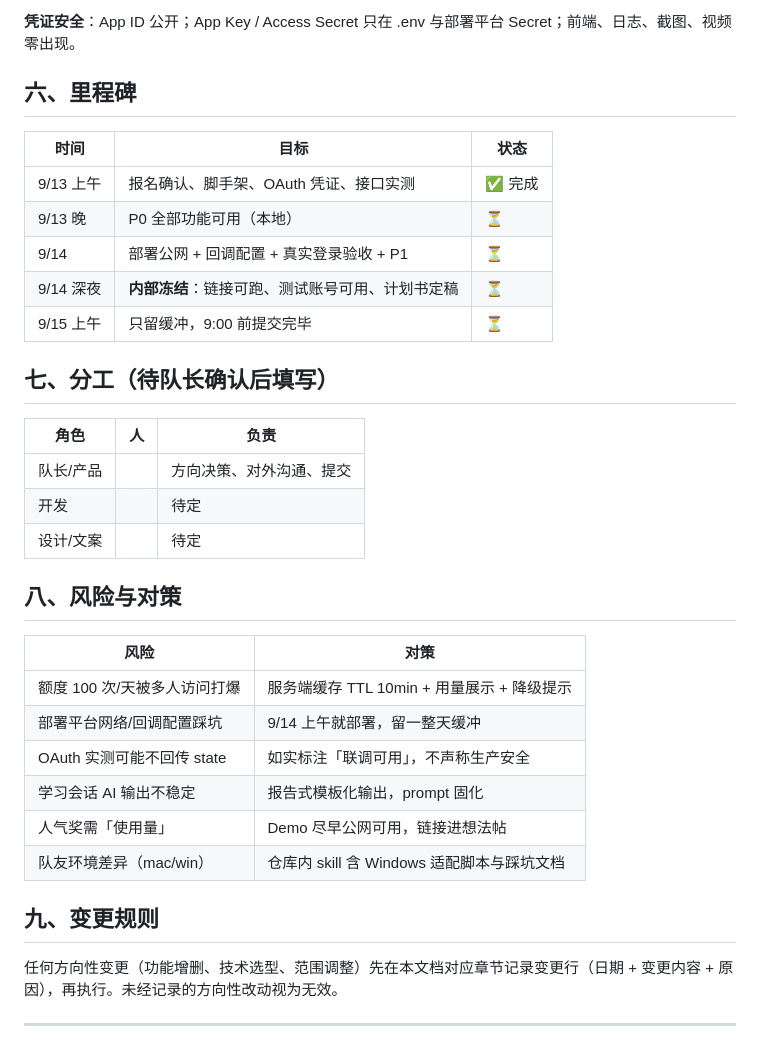
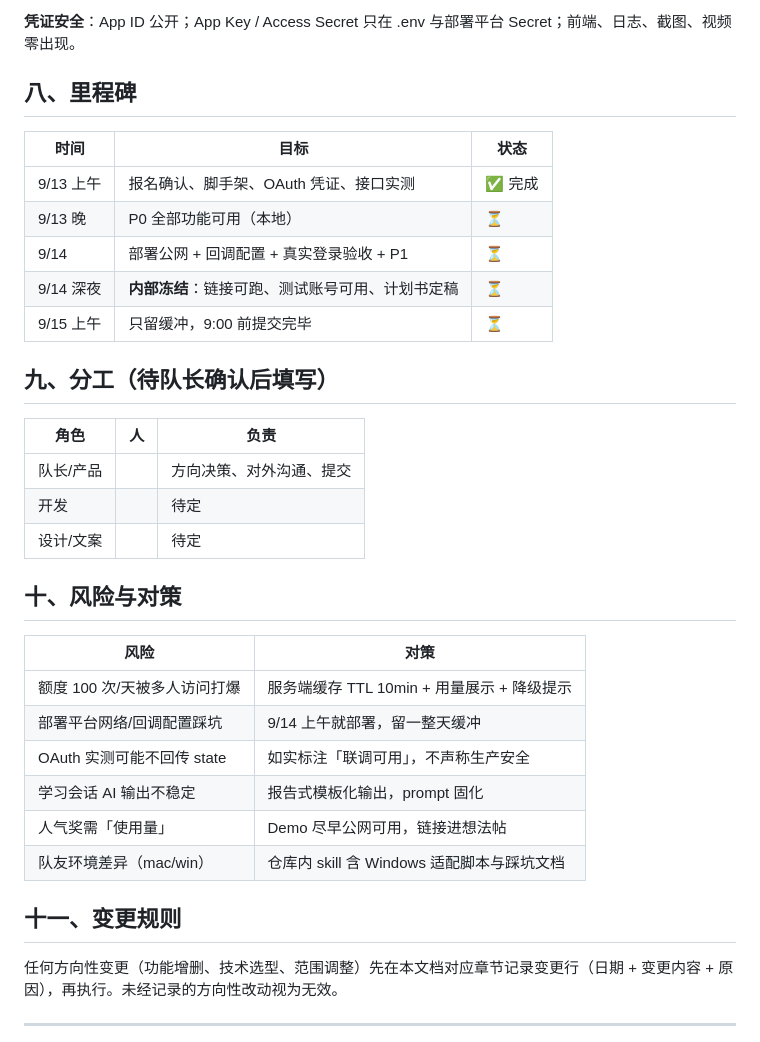
Before and after one commit to leijiangy/knowledge-distillation-station, a Markdown page: docs/项目企划书.md, the part around one of its changes. Drawn GitHub-style.

```diff
--- a/docs/项目企划书.md
+++ b/docs/项目企划书.md
@@ -100,7 +157,7 @@
 
 **凭证安全**：App ID 公开；App Key / Access Secret 只在 .env 与部署平台 Secret；前端、日志、截图、视频零出现。
 
-## 六、里程碑
+## 八、里程碑
 
 | 时间 | 目标 | 状态 |
 |---|---|---|
@@ -110,7 +167,7 @@
 | 9/14 深夜 | **内部冻结**：链接可跑、测试账号可用、计划书定稿 | ⏳ |
 | 9/15 上午 | 只留缓冲，9:00 前提交完毕 | ⏳ |
 
-## 七、分工（待队长确认后填写）
+## 九、分工（待队长确认后填写）
 
 | 角色 | 人 | 负责 |
 |---|---|---|
@@ -118,7 +175,7 @@
 | 开发 | | 待定 |
 | 设计/文案 | | 待定 |
 
-## 八、风险与对策
+## 十、风险与对策
 
 | 风险 | 对策 |
 |---|---|
@@ -129,7 +186,7 @@
 | 人气奖需「使用量」 | Demo 尽早公网可用，链接进想法帖 |
 | 队友环境差异（mac/win） | 仓库内 skill 含 Windows 适配脚本与踩坑文档 |
 
-## 九、变更规则
+## 十一、变更规则
 
 任何方向性变更（功能增删、技术选型、范围调整）先在本文档对应章节记录变更行（日期 + 变更内容 + 原因），再执行。未经记录的方向性改动视为无效。
 
```
Also changed, not shown: other parts of docs/项目企划书.md (+73 -16 lines).
